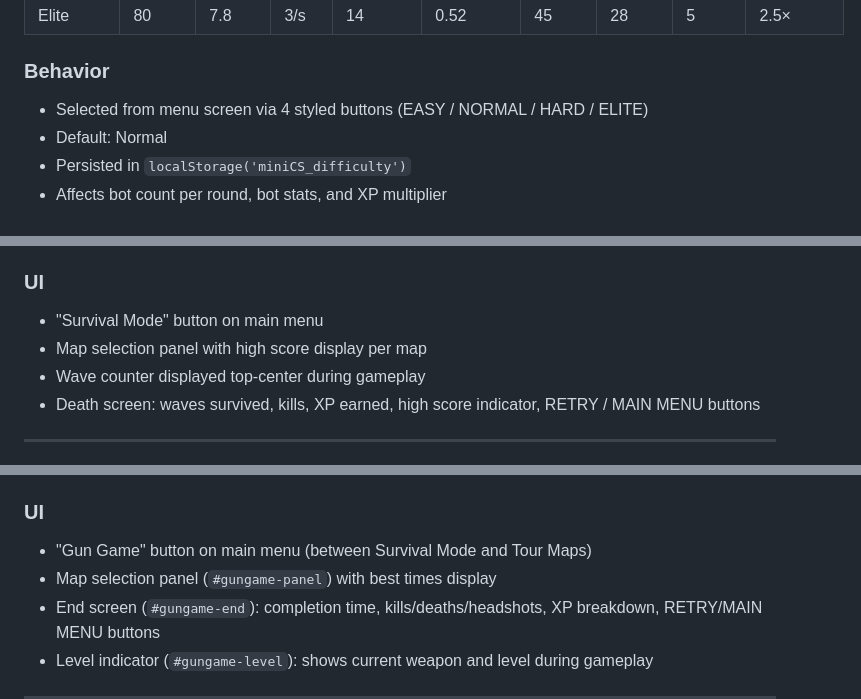
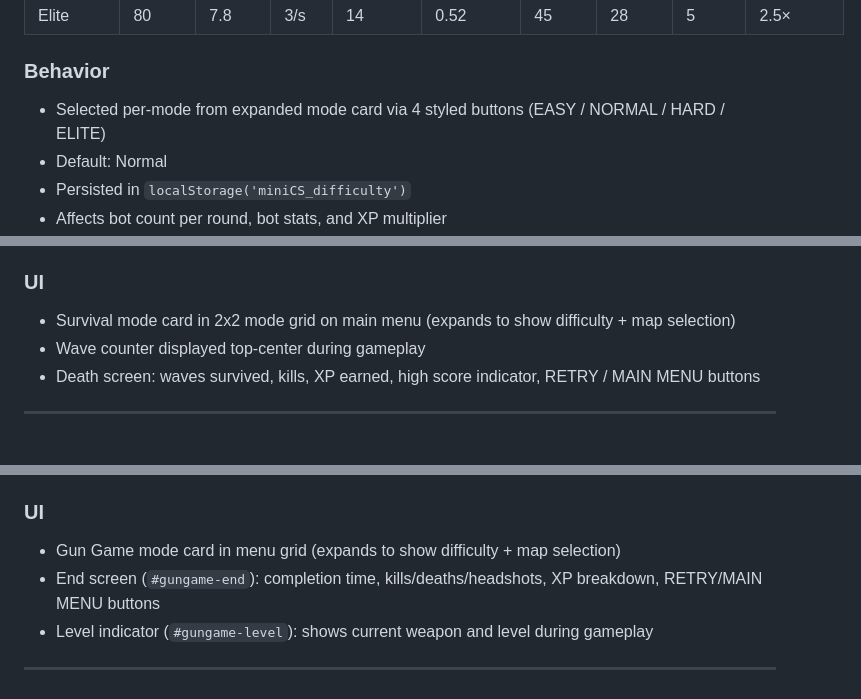
Before and after one commit to peterjst/mini-cs, a Markdown page: REQUIREMENTS.md, 3 parts joined by grey strips. Drawn GitHub-style.

```diff
--- a/REQUIREMENTS.md
+++ b/REQUIREMENTS.md
@@ -387,7 +387,7 @@ A browser-based Mini Counter-Strike FPS built with Three.js r160.1 (CDN, global
 | Elite | 80 | 7.8 | 3/s | 14 | 0.52 | 45 | 28 | 5 | 2.5× |
 
 ### Behavior
-- Selected from menu screen via 4 styled buttons (EASY / NORMAL / HARD / ELITE)
+- Selected per-mode from expanded mode card via 4 styled buttons (EASY / NORMAL / HARD / ELITE)
 - Default: Normal
 - Persisted in `localStorage('miniCS_difficulty')`
 - Affects bot count per round, bot stats, and XP multiplier
@@ -973,8 +977,7 @@ fireRate = min(5, 1.5 + wave × 0.3)
 - XP breakdown shown on death screen (kills, headshots, waves, multiplier)
 
 ### UI
-- "Survival Mode" button on main menu
-- Map selection panel with high score display per map
+- Survival mode card in 2x2 mode grid on main menu (expands to show difficulty + map selection)
 - Wave counter displayed top-center during gameplay
 - Death screen: waves survived, kills, XP earned, high score indicator, RETRY / MAIN MENU buttons
 
@@ -1051,8 +1054,7 @@ fireRate = min(5, 1.5 + wave × 0.3)
 - `gungame_fast`: Complete Gun Game under 3 minutes (target: 1, reward: 150 XP)
 
 ### UI
-- "Gun Game" button on main menu (between Survival Mode and Tour Maps)
-- Map selection panel (`#gungame-panel`) with best times display
+- Gun Game mode card in menu grid (expands to show difficulty + map selection)
 - End screen (`#gungame-end`): completion time, kills/deaths/headshots, XP breakdown, RETRY/MAIN MENU buttons
 - Level indicator (`#gungame-level`): shows current weapon and level during gameplay
 
```
Also changed, not shown: other parts of REQUIREMENTS.md (+20 -16 lines).
